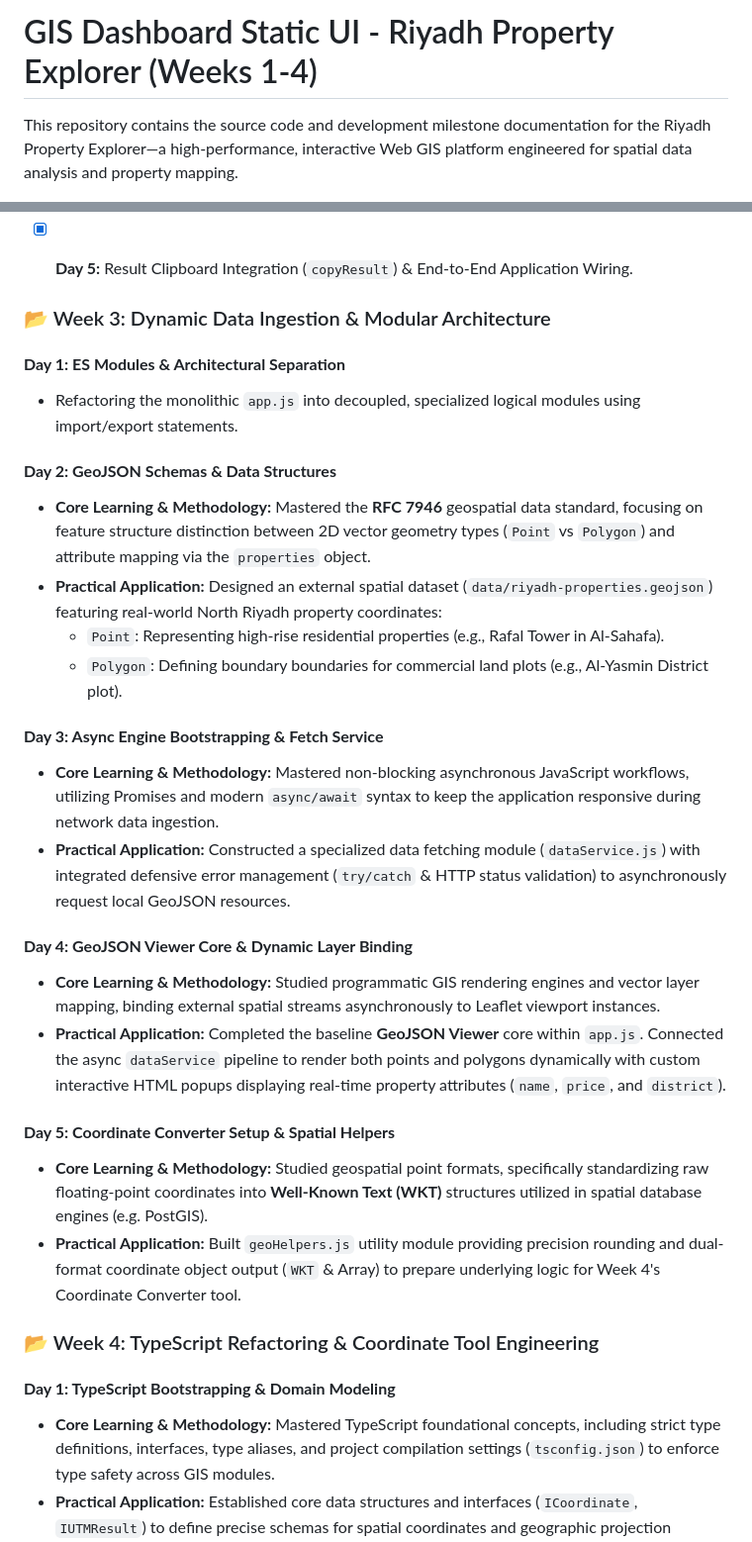
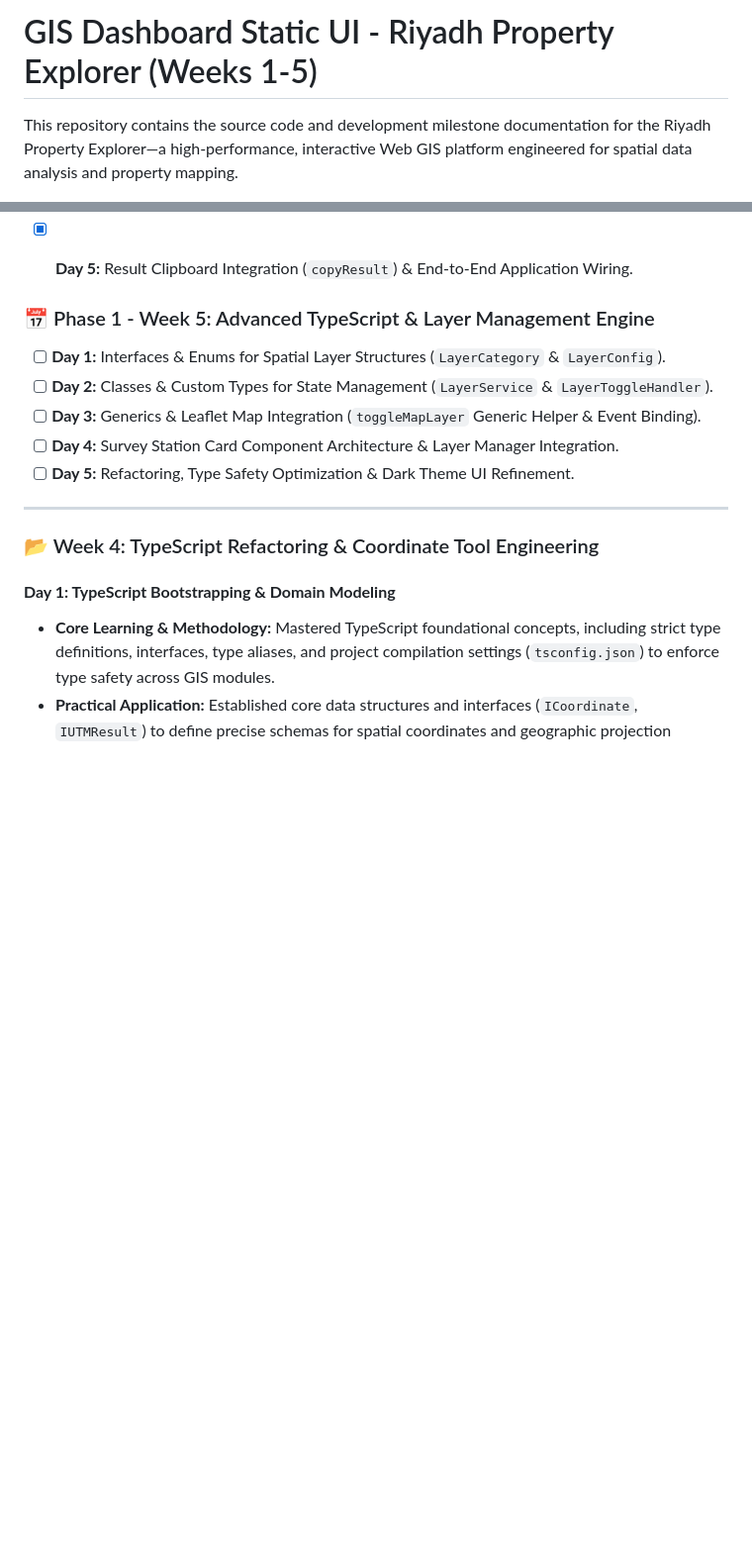
Before and after one commit to Ramadan-Sayed/riyadh-property-explorer, a Markdown page: README.md, 2 parts joined by grey strips. Shown at 99% size. Rendered like a GitHub page; blank space fills up the shorter version.

Commit message:
docs(sprint): update README.md roadmap with sprint 4 layer manger tasks

```diff
--- a/README.md
+++ b/README.md
@@ -1,4 +1,4 @@
-# GIS Dashboard Static UI - Riyadh Property Explorer (Weeks 1-4)
+# GIS Dashboard Static UI - Riyadh Property Explorer (Weeks 1-5)
 
 This repository contains the source code and development milestone documentation for the Riyadh Property Explorer—a high-performance, interactive Web GIS platform engineered for spatial data analysis and property mapping.
 
@@ -37,29 +29,14 @@ This repository contains the source code and development milestone documentation
 - [x] **Day 5:** Result Clipboard Integration (`copyResult`) & End-to-End Application Wiring.
 
 
-### 📂 Week 3: Dynamic Data Ingestion & Modular Architecture
+### 📅 Phase 1 - Week 5: Advanced TypeScript & Layer Management Engine
+- [ ] **Day 1:** Interfaces & Enums for Spatial Layer Structures (`LayerCategory` & `LayerConfig`).
+- [ ] **Day 2:** Classes & Custom Types for State Management (`LayerService` & `LayerToggleHandler`).
+- [ ] **Day 3:** Generics & Leaflet Map Integration (`toggleMapLayer` Generic Helper & Event Binding).
+- [ ] **Day 4:** Survey Station Card Component Architecture & Layer Manager Integration.
+- [ ] **Day 5:** Refactoring, Type Safety Optimization & Dark Theme UI Refinement.
 
-#### **Day 1: ES Modules & Architectural Separation**
-* Refactoring the monolithic `app.js` into decoupled, specialized logical modules using import/export statements.
-
-#### **Day 2: GeoJSON Schemas & Data Structures**
-* **Core Learning & Methodology:** Mastered the **RFC 7946** geospatial data standard, focusing on feature structure distinction between 2D vector geometry types (`Point` vs `Polygon`) and attribute mapping via the `properties` object.
-* **Practical Application:** Designed an external spatial dataset (`data/riyadh-properties.geojson`) featuring real-world North Riyadh property coordinates:
-  * `Point`: Representing high-rise residential properties (e.g., Rafal Tower in Al-Sahafa).
-  * `Polygon`: Defining boundary boundaries for commercial land plots (e.g., Al-Yasmin District plot).
-
-#### **Day 3: Async Engine Bootstrapping & Fetch Service**
-* **Core Learning & Methodology:** Mastered non-blocking asynchronous JavaScript workflows, utilizing Promises and modern `async/await` syntax to keep the application responsive during network data ingestion.
-* **Practical Application:** Constructed a specialized data fetching module (`dataService.js`) with integrated defensive error management (`try/catch` & HTTP status validation) to asynchronously request local GeoJSON resources.
-
-#### **Day 4: GeoJSON Viewer Core & Dynamic Layer Binding**
-* **Core Learning & Methodology:** Studied programmatic GIS rendering engines and vector layer mapping, binding external spatial streams asynchronously to Leaflet viewport instances.
-* **Practical Application:** Completed the baseline **GeoJSON Viewer** core within `app.js`. Connected the async `dataService` pipeline to render both points and polygons dynamically with custom interactive HTML popups displaying real-time property attributes (`name`, `price`, and `district`).
-
-#### **Day 5: Coordinate Converter Setup & Spatial Helpers**
-* **Core Learning & Methodology:** Studied geospatial point formats, specifically standardizing raw floating-point coordinates into **Well-Known Text (WKT)** structures utilized in spatial database engines (e.g. PostGIS).
-* **Practical Application:** Built `geoHelpers.js` utility module providing precision rounding and dual-format coordinate object output (`WKT` & Array) to prepare underlying logic for Week 4's Coordinate Converter tool.
-
+---
 
 ### 📂 Week 4: TypeScript Refactoring & Coordinate Tool Engineering
 
```
Also changed, not shown: other parts of README.md (+24 -9 lines).
